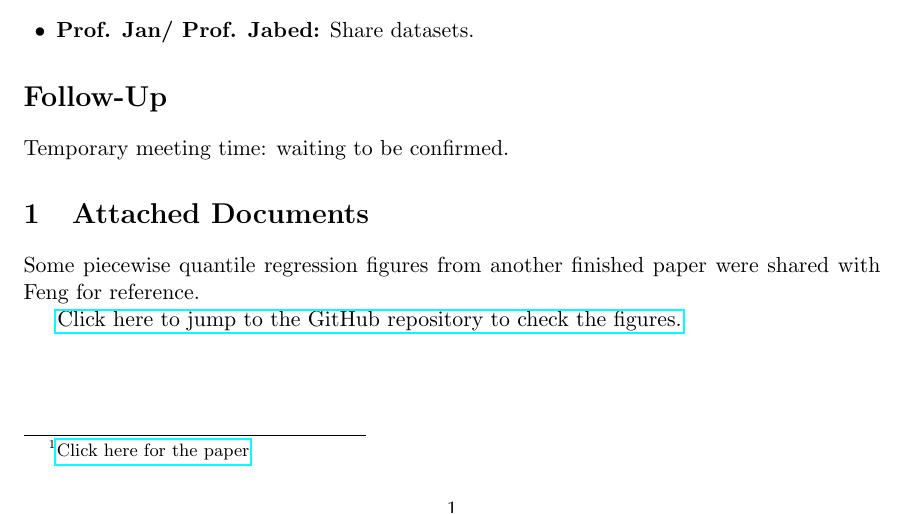
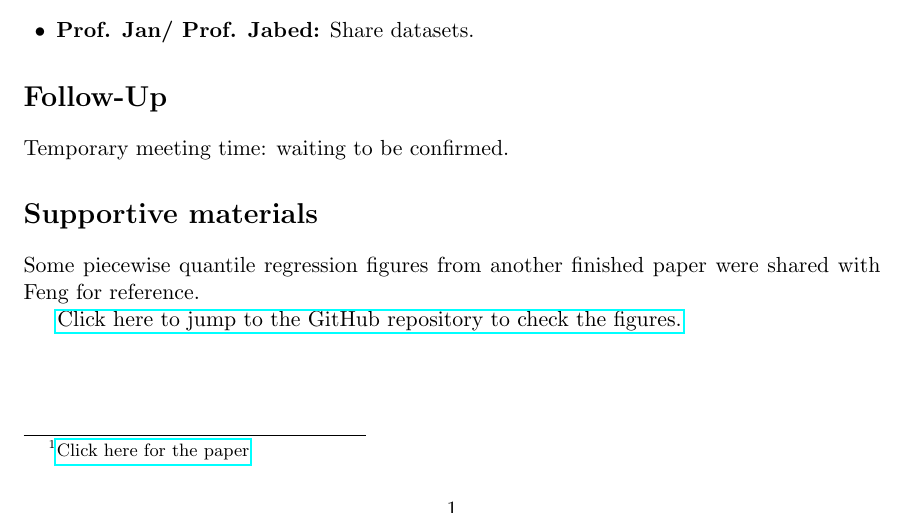
Before and after one commit to Gufeng-2002/Thesis_Meeting_Notes, a LaTeX document (May_5th_25_meeting/meeting_notes/meeting_notes.tex): part of the page, cut so that both start at the same text. Compiled offline with pdfLaTeX.

Commit message:
Meeting notes of May 5th 2025.

```diff
--- a/May_5th_25_meeting/meeting_notes/meeting_notes.tex
+++ b/May_5th_25_meeting/meeting_notes/meeting_notes.tex
@@ -46,7 +46,7 @@ bottom = 1cm,]
 \section*{Follow-Up}
 Temporary meeting time: waiting to be confirmed.
 
-\section{Attached Documents}
+\section*{Supportive materials}
 Some piecewise quantile regression figures from another finished paper were shared with Feng for reference.
 
 \href{https://github.com/Gufeng-2002/Thesis_Meeting_Notes/tree/main/May_5th_25_meeting1/supportive_materials}{Click here to jump to the GitHub repository to check the figures.}
```
Also changed, not shown: May_5th_25_meeting/meeting_notes.pdf (deleted), May_5th_25_meeting/meeting_notes/meeting_notes.pdf, 8 other files.
